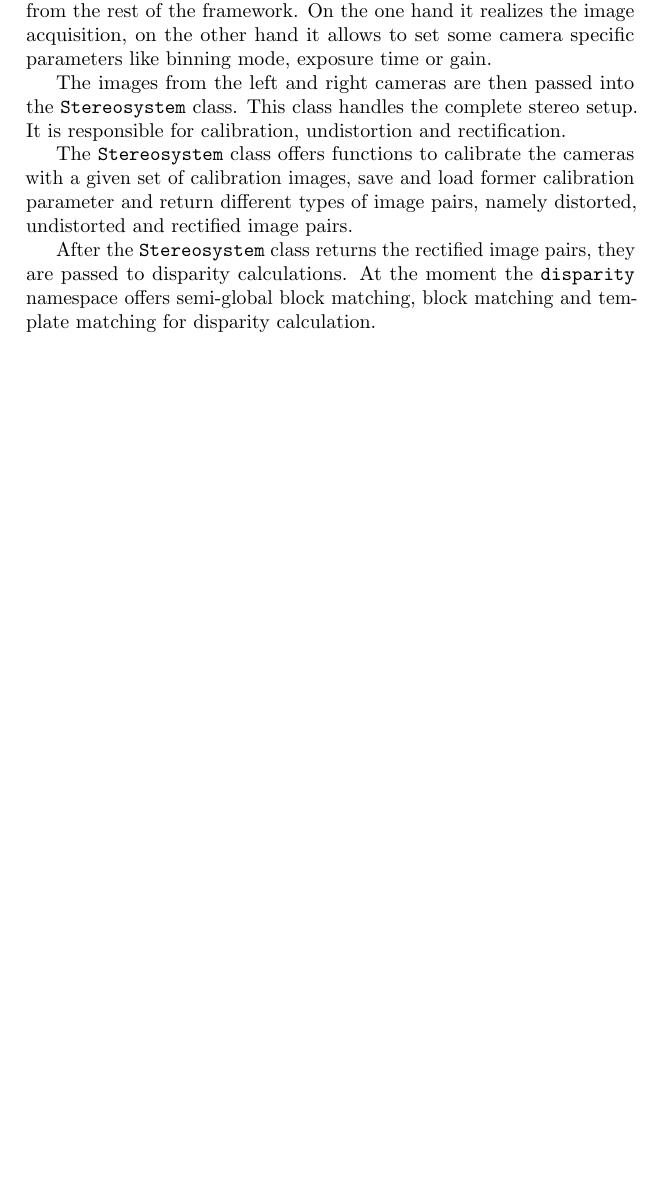
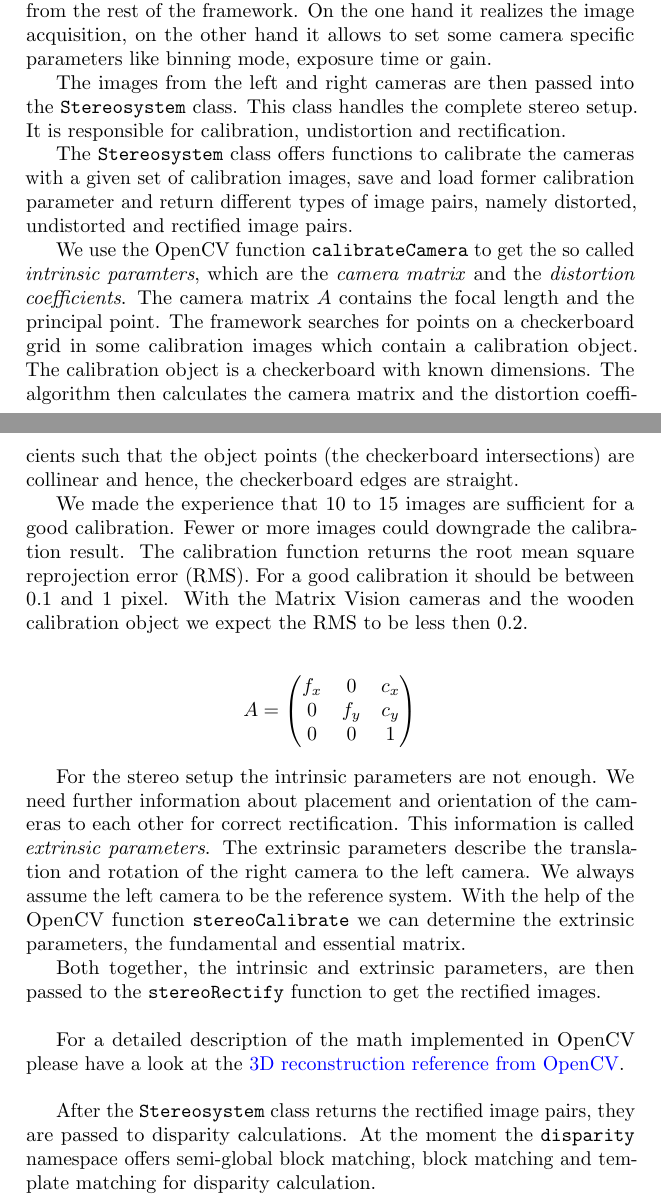
Before and after one commit to sharas666/mvStereoVision, a LaTeX document (docu/documentation.tex): part of page 5 of 6 before the commit and two parts of pages 5 and 6 of 7 after it, the two joined at a grey line, cut so that both start at the same text, the shorter picture padded with empty space. Compiled offline with pdfLaTeX.

Commit message:
some more info about calibration

```diff
--- a/docu/documentation.tex
+++ b/docu/documentation.tex
@@ -132,6 +132,27 @@ The images from the left and right cameras are then passed into the \texttt{Ster
 
 The \texttt{Stereosystem} class offers functions to calibrate the cameras with a given set of calibration images, save and load former calibration parameter and return different types of image pairs, namely distorted, undistorted and rectified image pairs.
 
+We use the OpenCV function \texttt{calibrateCamera} to get the so called  \emph{intrinsic paramters}, which are the \emph{camera matrix} and the \emph{distortion coefficients}. The camera matrix $A$ contains the focal length and the principal point. The framework searches for points on a checkerboard grid in some calibration images which contain a calibration object. The calibration object is a checkerboard with known dimensions. The algorithm then calculates the camera matrix and the distortion coefficients such that the object points (the checkerboard intersections)  are collinear and hence, the checkerboard edges are straight.%TODO example undistorted
+
+We made the experience that 10 to 15 images are sufficient for a good calibration. Fewer or more images could downgrade the calibration result. The calibration function returns the root mean square reprojection error (RMS). For a good calibration it should be between 0.1 and 1 pixel. With the Matrix Vision cameras and the wooden calibration object we expect the RMS to be less then 0.2.
+
+\begin{align*}
+A=
+\begin{pmatrix}
+f_x & 0 & c_x\\
+0 & f_y & c_y\\
+0 & 0 & 1
+\end{pmatrix}
+\end{align*}
+
+For the stereo setup the intrinsic parameters are not enough. We need further information about placement and orientation of the cameras to each other for correct rectification. This information is called \emph{extrinsic parameters}. The extrinsic parameters describe the translation and rotation of the right camera to the left camera. We always assume the left camera to be the reference system. With the help of the OpenCV function \texttt{stereoCalibrate} we can determine the extrinsic parameters, the fundamental and essential matrix.
+
+Both together, the intrinsic and extrinsic parameters, are then passed to the \texttt{stereoRectify} function to get the rectified images.%TODO rectified image (with uncropped border)
+
+\bigskip
+For a detailed description of the math implemented in OpenCV please have a look at the \href{http://docs.opencv.org/modules/calib3d/doc/camera_calibration_and_3d_reconstruction.html}{3D reconstruction reference from OpenCV}.
+\bigskip
+
 After the \texttt{Stereosystem} class returns the rectified image pairs, they are passed to disparity calculations. At the moment the \texttt{disparity} namespace offers semi-global block matching, block matching and template matching for disparity calculation.
 
 The generated disparity maps can then be used to calculate 3D coordinates. SInce this is just a single function (which is in fact just a single multiplication) we decided to put it into the \texttt{utility} namespace.
```
Also changed, not shown: docu/documentation.pdf.
